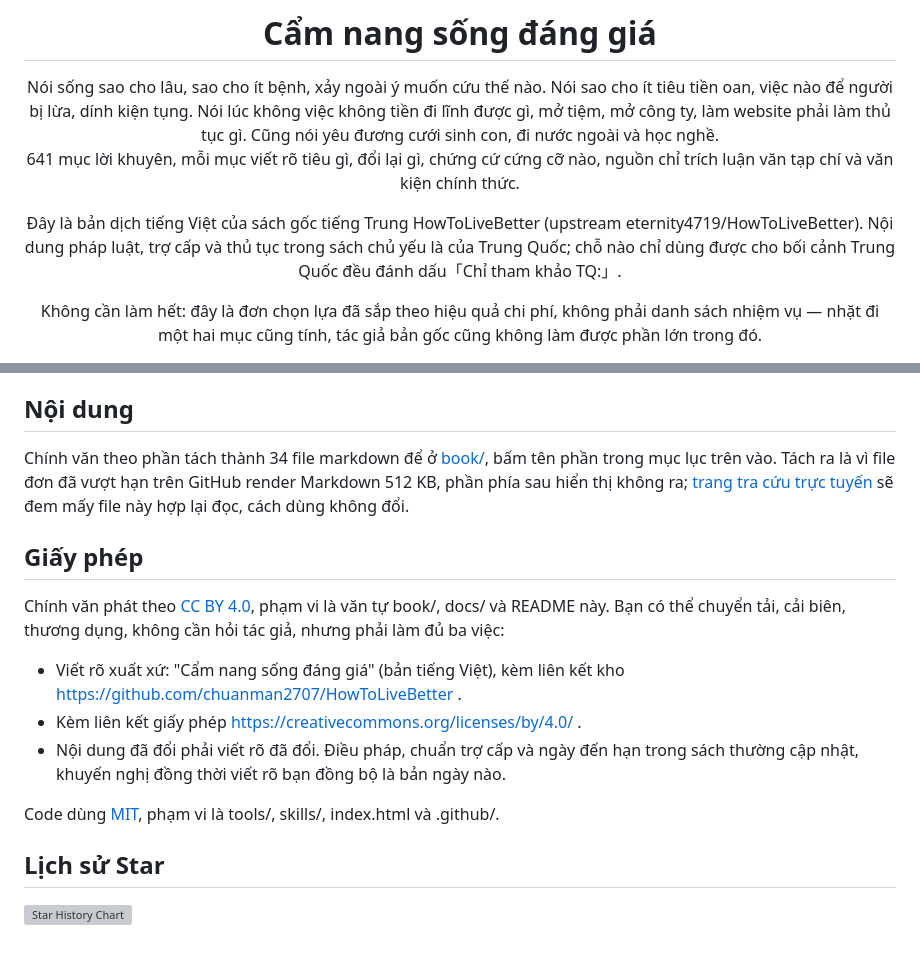
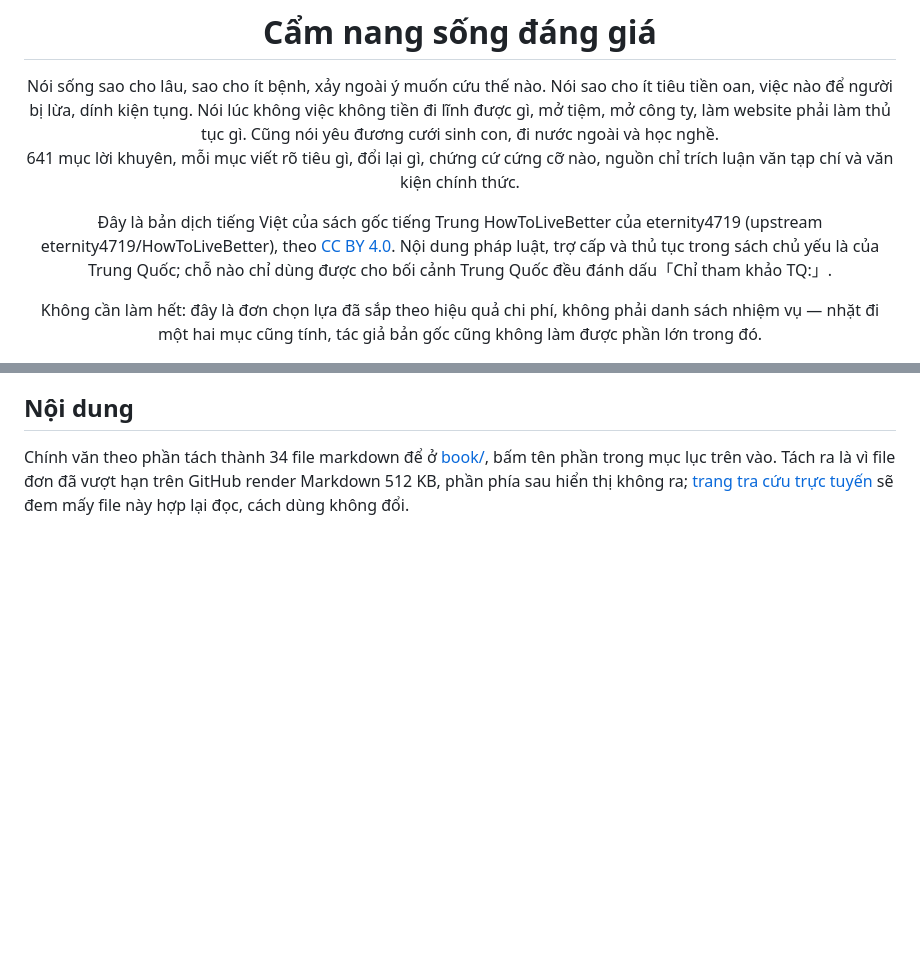
Before and after one commit to thanhphan20/live-better, a Markdown page: README.md, 2 parts joined by grey strips. Drawn GitHub-style; blank space fills up the shorter version; grey boxes are pictures that could not be loaded.

Commit message:
docs: remove README license and star history sections

```diff
--- a/README.md
+++ b/README.md
@@ -7,7 +7,7 @@
 Nói sống sao cho lâu, sao cho ít bệnh, xảy ngoài ý muốn cứu thế nào. Nói sao cho ít tiêu tiền oan, việc nào để người bị lừa, dính kiện tụng. Nói lúc không việc không tiền đi lĩnh được gì, mở tiệm, mở công ty, làm website phải làm thủ tục gì. Cũng nói yêu đương cưới sinh con, đi nước ngoài và học nghề.<br>
 641 mục lời khuyên, mỗi mục viết rõ tiêu gì, đổi lại gì, chứng cứ cứng cỡ nào, nguồn chỉ trích luận văn tạp chí và văn kiện chính thức.
 
-Đây là bản dịch tiếng Việt của sách gốc tiếng Trung HowToLiveBetter (upstream eternity4719/HowToLiveBetter). Nội dung pháp luật, trợ cấp và thủ tục trong sách chủ yếu là của Trung Quốc; chỗ nào chỉ dùng được cho bối cảnh Trung Quốc đều đánh dấu「Chỉ tham khảo TQ:」.
+Đây là bản dịch tiếng Việt của sách gốc tiếng Trung HowToLiveBetter của eternity4719 (upstream eternity4719/HowToLiveBetter), theo [CC BY 4.0](LICENSE). Nội dung pháp luật, trợ cấp và thủ tục trong sách chủ yếu là của Trung Quốc; chỗ nào chỉ dùng được cho bối cảnh Trung Quốc đều đánh dấu「Chỉ tham khảo TQ:」.
 
 Không cần làm hết: đây là đơn chọn lựa đã sắp theo hiệu quả chi phí, không phải danh sách nhiệm vụ — nhặt đi một hai mục cũng tính, tác giả bản gốc cũng không làm được phần lớn trong đó.
 
@@ -274,17 +273,3 @@ Mục trong mỗi phần theo hiệu quả chi phí từ cao tới thấp sắp.
 ## Nội dung
 
 Chính văn theo phần tách thành 34 file markdown để ở [book/](book/), bấm tên phần trong mục lục trên vào. Tách ra là vì file đơn đã vượt hạn trên GitHub render Markdown 512 KB, phần phía sau hiển thị không ra; [trang tra cứu trực tuyến](https://chuanman2707.github.io/HowToLiveBetter/) sẽ đem mấy file này hợp lại đọc, cách dùng không đổi.
-
-## Giấy phép
-
-Chính văn phát theo [CC BY 4.0](LICENSE), phạm vi là văn tự book/, docs/ và README này. Bạn có thể chuyển tải, cải biên, thương dụng, không cần hỏi tác giả, nhưng phải làm đủ ba việc:
-
-- Viết rõ xuất xứ: "Cẩm nang sống đáng giá" (bản tiếng Việt), kèm liên kết kho https://github.com/chuanman2707/HowToLiveBetter .
-- Kèm liên kết giấy phép https://creativecommons.org/licenses/by/4.0/ .
-- Nội dung đã đổi phải viết rõ đã đổi. Điều pháp, chuẩn trợ cấp và ngày đến hạn trong sách thường cập nhật, khuyến nghị đồng thời viết rõ bạn đồng bộ là bản ngày nào.
-
-Code dùng [MIT](LICENSE-CODE), phạm vi là tools/, skills/, index.html và .github/.
-
-## Lịch sử Star
-
-[![Star History Chart](https://api.star-history.com/svg?repos=chuanman2707/HowToLiveBetter&type=Date)](https://star-history.com/#chuanman2707/HowToLiveBetter&Date)
```
Also changed, not shown: other parts of README.md (+0 -1 lines).
